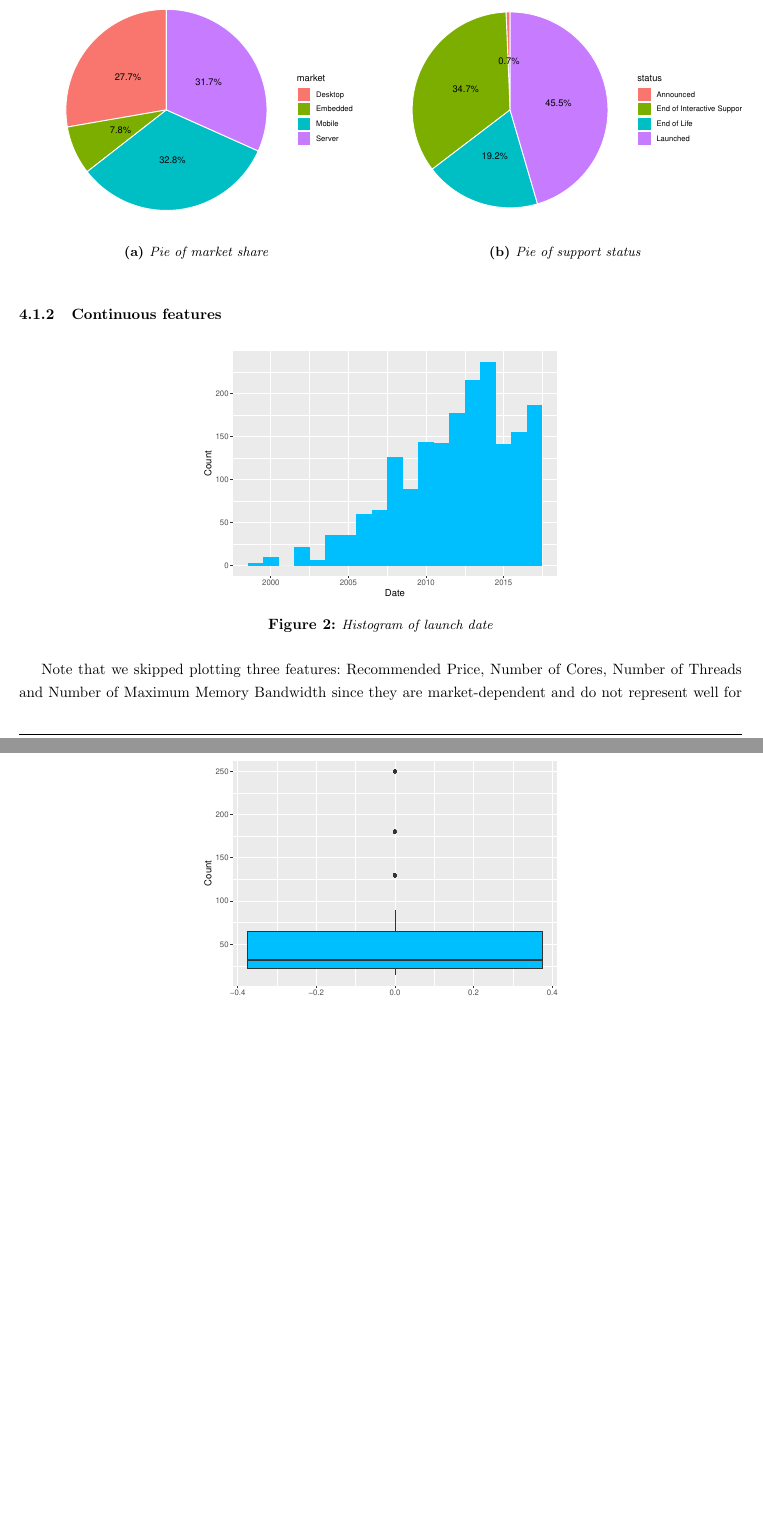
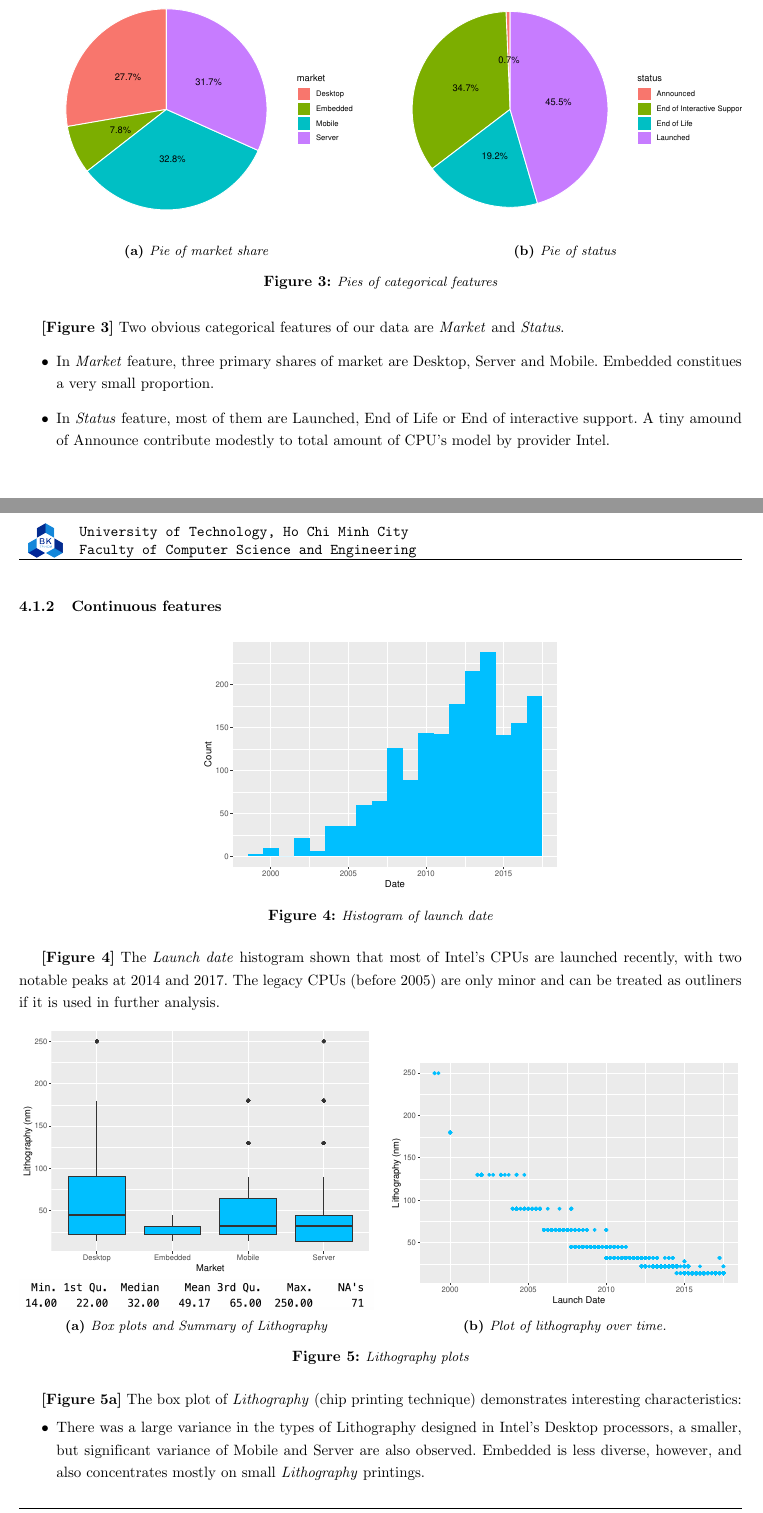
Before and after one commit to SteveKhoa/btlprob, a LaTeX document (report.tex, which reads chapters/main/data_clarify.tex): two parts of pages 12 and 13 of 19 before the commit and two parts of pages 13 and 14 of 20 after it, joined at a grey line, cut so that both start at the same text, the shorter picture padded with empty space. Compiled offline with pdfLaTeX.

Commit message:
Data Clarification: modifying Categorical features, add some plots and their comments.

```diff
--- a/chapters/main/data_clarify.tex
+++ b/chapters/main/data_clarify.tex
@@ -30,13 +30,23 @@ In this section, we provide a big picture of the our data via visualizations.
     \begin{subfigure}[b]{0.49\textwidth}
         \centering
         \includegraphics[width=\textwidth]{./graphics/pie_status.pdf}
-        \caption{Pie of support status}
+        \caption{Pie of status}
     \end{subfigure}
+    \caption{Pies of categorical features}
+    \label{fig:pie_category}
 \end{figure}
+
+\textbf{[Figure \ref{fig:pie_category}]} Two obvious categorical features of our data are \textit{Market} and \textit{Status}.
+\begin{itemize}
+    \item In \textit{Market} feature, three primary shares of market are Desktop, Server and Mobile. Embedded constitues a very small
+    proportion.
+    \item In \textit{Status} feature, most of them are Launched, End of Life or End of interactive support. A tiny amound of Announce
+    contribute modestly to total amount of CPU's model by provider Intel.
+\end{itemize}
 
 \subsubsection{Continuous features}
 
-\begin{figure}[h!]
+\begin{figure}[H]
     \centering
     \includegraphics[width=0.5\textwidth]{./graphics/hist_ldate.pdf}
     \caption{Histogram of launch date}
@@ -43,4 +54,20 @@ In this section, we provide a big picture of the our data via visualizations.
 \end{figure}
 
-\begin{figure}[h!]
+\textbf{[Figure \ref{fig:hist_ldate}]} The \textit{Launch date} histogram shown that most of Intel's CPUs are launched recently, with two notable peaks at 2014 and 2017. The legacy
+CPUs (before 2005) are only minor and can be treated as outliners if it is used in further analysis.
+
+\begin{figure}[H]
     \centering
+    \begin{subfigure}[b]{0.49\textwidth}
+        \includegraphics[width=\textwidth]{./graphics/box_litho.pdf}
+        \includegraphics[width=\textwidth]{./graphics/sum_litho.png}
+        \caption{Box plots and Summary of Lithography}
+        \label{fig:box_litho}
+    \end{subfigure}
+    \hfill
+    \begin{subfigure}[b]{0.49\textwidth}
+        \includegraphics[width=\textwidth]{./graphics/scatter_litho.pdf}
+        \caption{Plot of lithography over time.}
+        \label{fig:scatter_litho}
+    \end{subfigure}
+    \caption{Lithography plots}
@@ -50,3 +74,10 @@ In this section, we provide a big picture of the our data via visualizations.
 \end{figure}
 
-\begin{figure}[h!]
+\textbf{[Figure \ref{fig:box_litho}]} The box plot of \textit{Lithography} (chip printing technique) demonstrates interesting characteristics:
+\begin{itemize}
+    \item There was a large variance in the types of Lithography designed in Intel's Desktop processors, a smaller, but significant variance of
+    Mobile and Server are also observed. Embedded is less diverse, however, and also concentrates mostly on small \textit{Lithography} printings.
+
+    \item The mean of \textit{Lithography}, in whatever market, is also approximately the same. That number might represents the most suitable
+    printing technique that is widely used among Intel's CPUs.
+\end{itemize}
@@ -77,8 +115,18 @@ In this section, we provide a big picture of the our data via visualizations.
-\end{figure}
+% Should we plot memory bandwidth?
+% \begin{figure}[H]
+    %\centering
+    %\includegraphics[width=0.5\textwidth]{./graphics/box_memband.pdf}
+    %\includegraphics[width=0.5\textwidth]{./graphics/sum_memband.png}
+    %\caption{Histogram of Maximum Memory Bandwidth}
+%\end{figure}
 
-
-Note that we skipped plotting three features: Recommended Price, Number of Cores, Number of Threads and Number of Maximum Memory Bandwidth
-since they are market-dependent and do not represent well for the overall trends.
+% Should we plot Temperature?
+%\begin{figure}[H]
+    %\centering
+    %\includegraphics[width=0.5\textwidth]{./graphics/hist_temp.pdf}
+    %\caption{Histogram of Temperature}
+    %\label{fig:hist_temp}
+%\end{figure}
 
 
 
```
Also changed, not shown: chapters/main/data_descrip.tex (+11 -3 lines), graphics/box_litho.pdf, graphics/box_tdp.pdf, graphics/cleaned_data.png (added), graphics/scatter_litho.pdf (added), graphics/short_data.png (added), report.pdf (deleted), chapters/main/data_clarify.tex (43 more changed lines), 12 other files.
